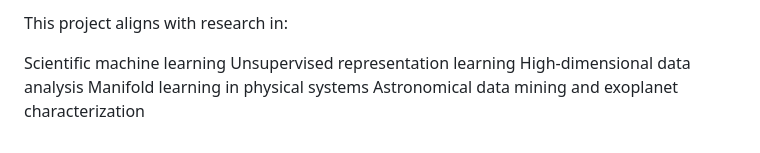
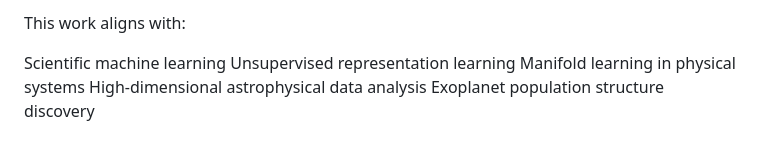
Before and after one commit to 27Sammy28/exoplanet-umap-clustering, a Markdown page: README.md, the part around one of its changes. Rendered like a GitHub page.

```diff
--- a/README.md
+++ b/README.md
@@ -112,8 +141,8 @@ full environment specification (requirements.txt)
 
-This project aligns with research in:
+This work aligns with:
 
 Scientific machine learning
 Unsupervised representation learning
-High-dimensional data analysis
 Manifold learning in physical systems
-Astronomical data mining and exoplanet characterization
+High-dimensional astrophysical data analysis
+Exoplanet population structure discovery
```
Also changed, not shown: other parts of README.md (+106 -77 lines).
